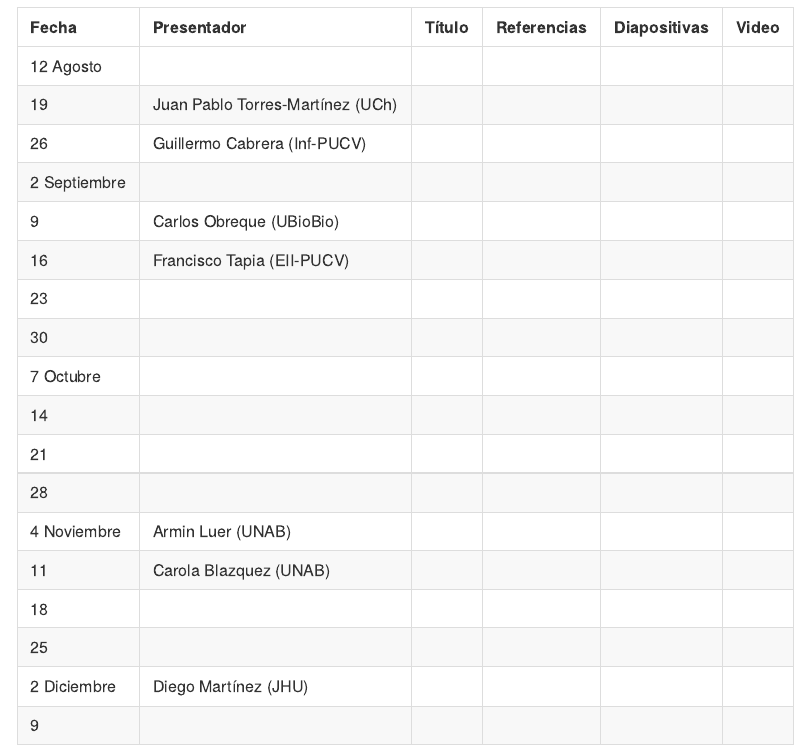
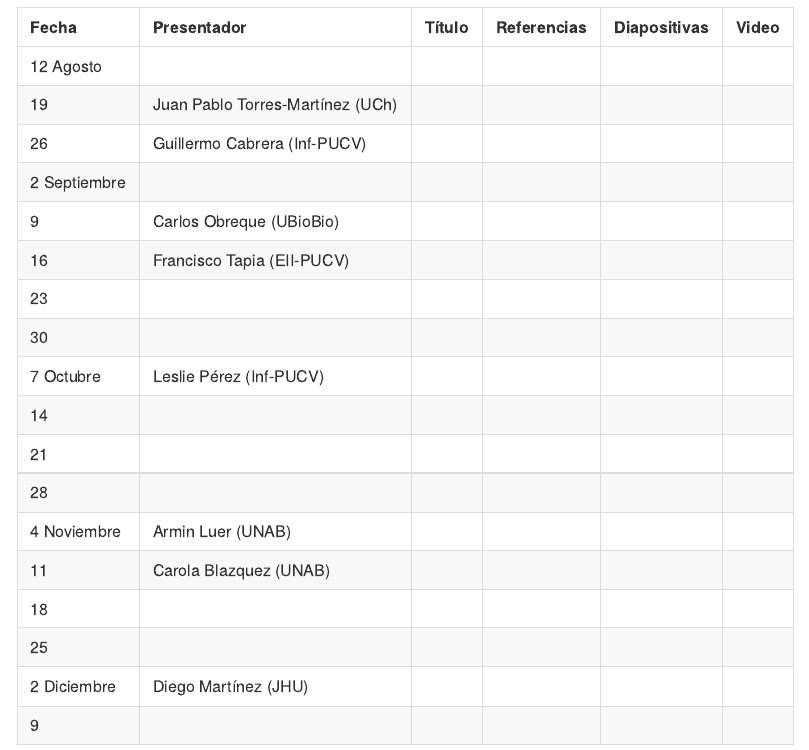
Before and after one commit to ingUANDES/coloquio, an R Markdown document (README.Rmd): the page in a window 1100 px wide, from 230 px down. The pictures show the output file README.md that the author committed with the source, drawn offline in the style of GitHub.

Commit message:
Incluye fecha Leslie Pérez

```diff
--- a/README.Rmd
+++ b/README.Rmd
@@ -23,7 +23,7 @@ knitr::opts_chunk$set(echo = TRUE)
 | 16           | Francisco Tapia (EII-PUCV)       |        |             |              |       |
 | 23           |                                  |        |             |              |       |
 | 30           |                                  |        |             |              |       |
-| 7 Octubre    |                                  |        |             |              |       |
+| 7 Octubre    | Leslie Pérez (Inf-PUCV)          |        |             |              |       |
 | 14           |                                  |        |             |              |       |
 | 21           |                                  |        |             |              |       |
 | 28           |                                  |        |             |              |       |
```
Also changed, not shown: README.md.
